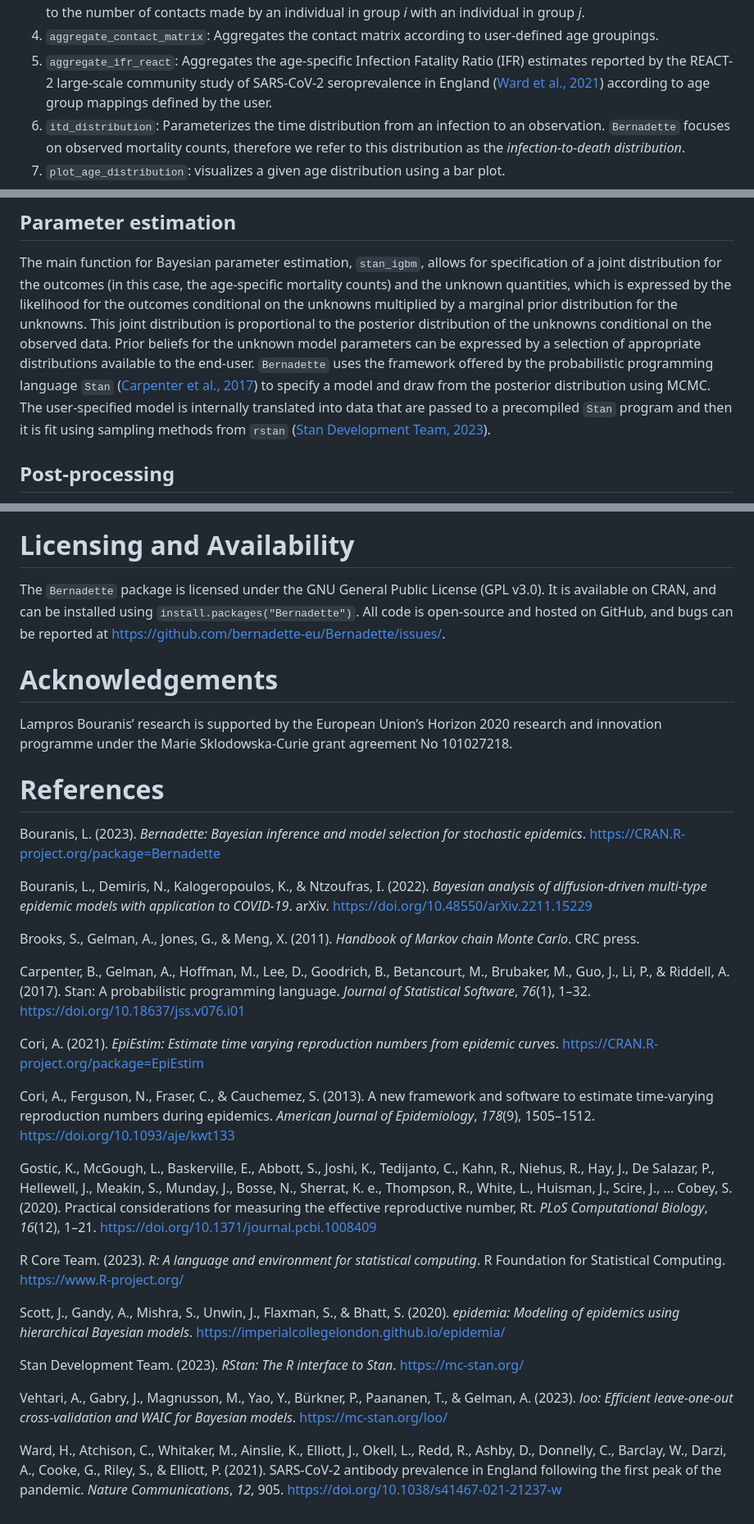
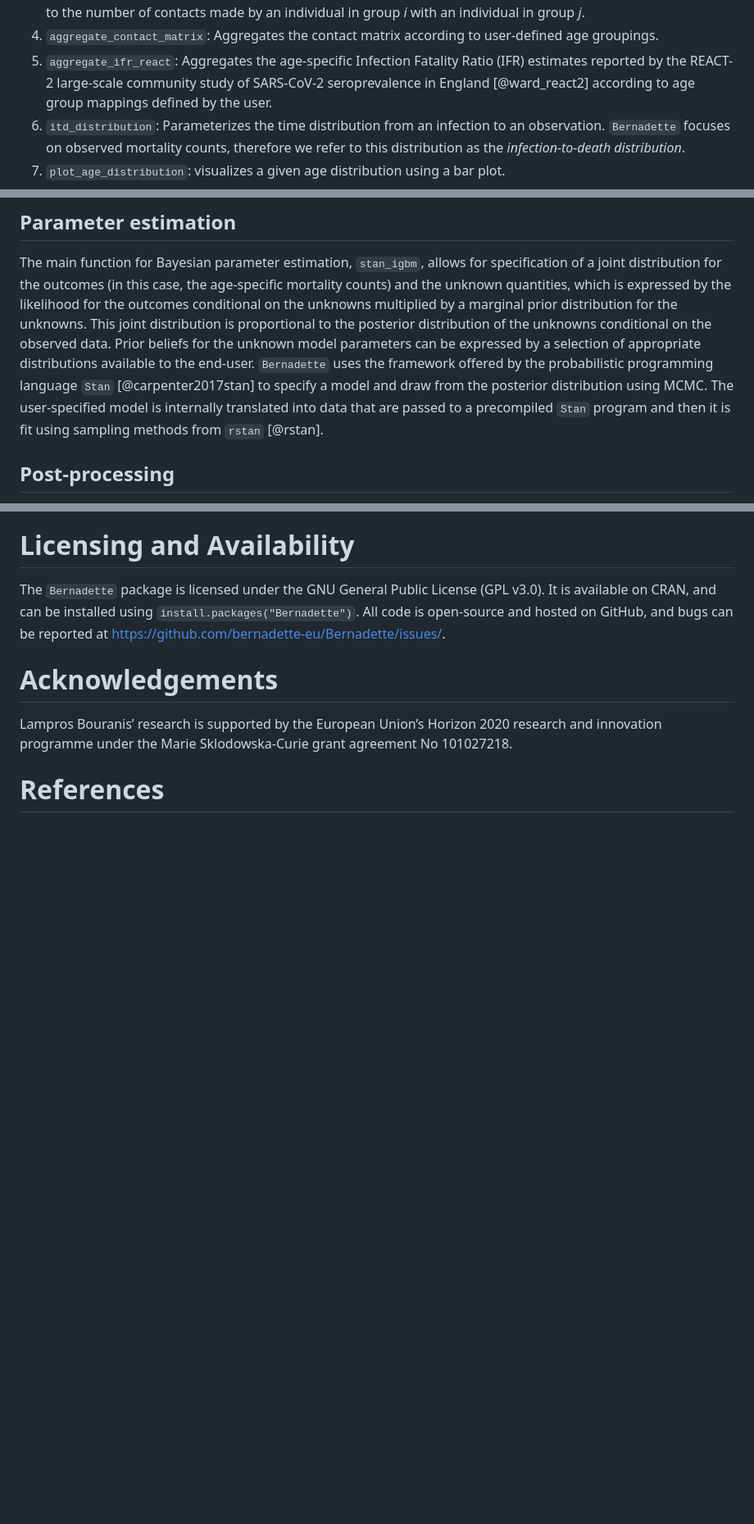
Before and after one commit to bernadette-eu/Bernadette, a Markdown page: paper/paper.md, 3 parts joined by grey strips. Shown: that part at 82% size. Rendered like a GitHub page; blank space fills up the shorter version.

Commit message:
Adhere to JOSS format

```diff
--- a/paper/paper.md
+++ b/paper/paper.md
@@ -114,8 +103,7 @@ in the workflow.
     to user-defined age groupings.
 5.  `aggregate_ifr_react`: Aggregates the age-specific Infection
     Fatality Ratio (IFR) estimates reported by the REACT-2 large-scale
-    community study of SARS-CoV-2 seroprevalence in England ([Ward et
-    al., 2021](#ref-ward_react2)) according to age group mappings
+    community study of SARS-CoV-2 seroprevalence in England [@ward_react2] according to age group mappings
     defined by the user.
 6.  `itd_distribution`: Parameterizes the time distribution from an
     infection to an observation. `Bernadette` focuses on observed
@@ -147,12 +135,10 @@ This joint distribution is proportional to the posterior distribution of
 the unknowns conditional on the observed data. Prior beliefs for the
 unknown model parameters can be expressed by a selection of appropriate
 distributions available to the end-user. `Bernadette` uses the framework
-offered by the probabilistic programming language `Stan` ([Carpenter et
-al., 2017](#ref-carpenter2017stan)) to specify a model and draw from the
+offered by the probabilistic programming language `Stan` [@carpenter2017stan] to specify a model and draw from the
 posterior distribution using MCMC. The user-specified model is
 internally translated into data that are passed to a precompiled `Stan`
-program and then it is fit using sampling methods from `rstan` ([Stan
-Development Team, 2023](#ref-rstan)).
+program and then it is fit using sampling methods from `rstan` [@rstan].
 
 ## Post-processing
 
@@ -197,61 +183,3 @@ Lampros Bouranis’ research is supported by the European Union’s Horizon
 grant agreement No 101027218.
 
 # References
-
-Bouranis, L. (2023). *<span class="nocase">Bernadette: Bayesian
-inference and model selection for stochastic epidemics</span>*.
-<https://CRAN.R-project.org/package=Bernadette>
-
-Bouranis, L., Demiris, N., Kalogeropoulos, K., & Ntzoufras, I. (2022).
-*<span class="nocase">Bayesian analysis of diffusion-driven multi-type
-epidemic models with application to COVID-19</span>*. arXiv.
-<https://doi.org/10.48550/arXiv.2211.15229>
-
-Brooks, S., Gelman, A., Jones, G., & Meng, X. (2011). *<span
-class="nocase">Handbook of Markov chain Monte Carlo</span>*. CRC press.
-
-Carpenter, B., Gelman, A., Hoffman, M., Lee, D., Goodrich, B.,
-Betancourt, M., Brubaker, M., Guo, J., Li, P., & Riddell, A. (2017).
-Stan: A probabilistic programming language. *Journal of Statistical
-Software*, *76*(1), 1–32. <https://doi.org/10.18637/jss.v076.i01>
-
-Cori, A. (2021). *<span class="nocase">EpiEstim: Estimate time varying
-reproduction numbers from epidemic curves</span>*.
-<https://CRAN.R-project.org/package=EpiEstim>
-
-Cori, A., Ferguson, N., Fraser, C., & Cauchemez, S. (2013). <span
-class="nocase">A new framework and software to estimate time-varying
-reproduction numbers during epidemics</span>. *American Journal of
-Epidemiology*, *178*(9), 1505–1512. <https://doi.org/10.1093/aje/kwt133>
-
-Gostic, K., McGough, L., Baskerville, E., Abbott, S., Joshi, K.,
-Tedijanto, C., Kahn, R., Niehus, R., Hay, J., De Salazar, P., Hellewell,
-J., Meakin, S., Munday, J., Bosse, N., Sherrat, K. e., Thompson, R.,
-White, L., Huisman, J., Scire, J., … Cobey, S. (2020). <span
-class="nocase">Practical considerations for measuring the effective
-reproductive number, Rt</span>. *PLoS Computational Biology*, *16*(12),
-1–21. <https://doi.org/10.1371/journal.pcbi.1008409>
-
-R Core Team. (2023). *R: A language and environment for statistical
-computing*. R Foundation for Statistical Computing.
-<https://www.R-project.org/>
-
-Scott, J., Gandy, A., Mishra, S., Unwin, J., Flaxman, S., & Bhatt, S.
-(2020). *<span class="nocase">epidemia: Modeling of epidemics using
-hierarchical Bayesian models</span>*.
-<https://imperialcollegelondon.github.io/epidemia/>
-
-Stan Development Team. (2023). *RStan: The R interface to Stan*.
-<https://mc-stan.org/>
-
-Vehtari, A., Gabry, J., Magnusson, M., Yao, Y., Bürkner, P., Paananen,
-T., & Gelman, A. (2023). *<span class="nocase">loo: Efficient
-leave-one-out cross-validation and WAIC for Bayesian models</span>*.
-<https://mc-stan.org/loo/>
-
-Ward, H., Atchison, C., Whitaker, M., Ainslie, K., Elliott, J., Okell,
-L., Redd, R., Ashby, D., Donnelly, C., Barclay, W., Darzi, A., Cooke,
-G., Riley, S., & Elliott, P. (2021). <span class="nocase">SARS-CoV-2
-antibody prevalence in England following the first peak of the
-pandemic</span>. *Nature Communications*, *12*, 905.
-<https://doi.org/10.1038/s41467-021-21237-w>
```
Also changed, not shown: other parts of paper/paper.md (+9 -20 lines).
